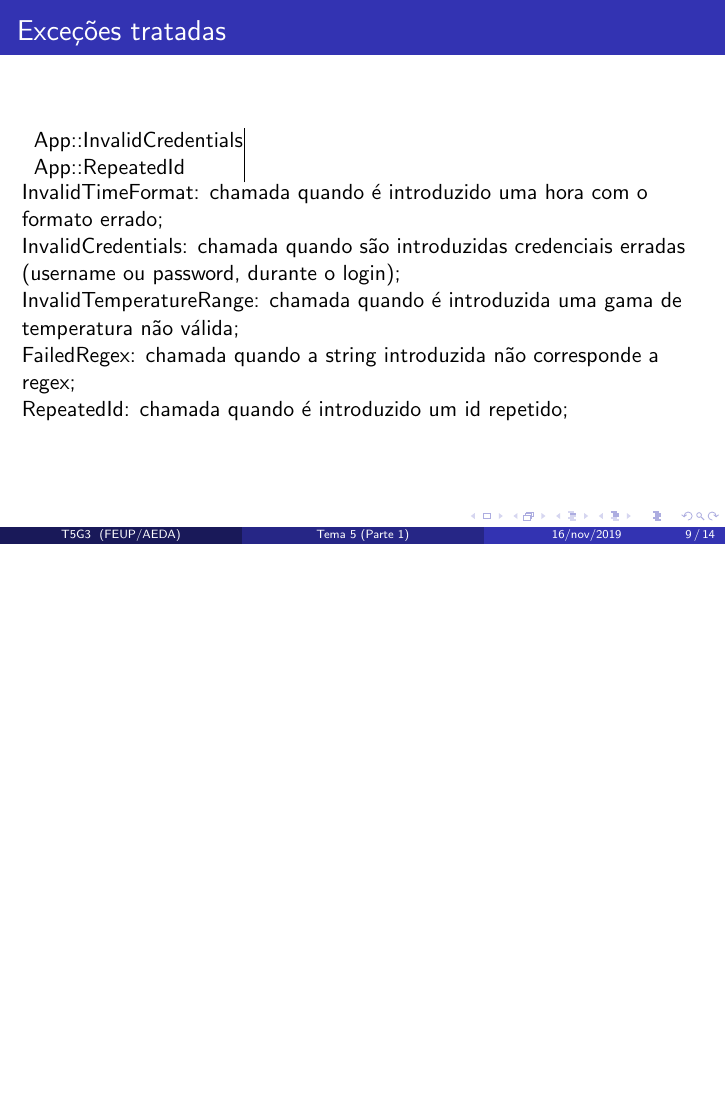
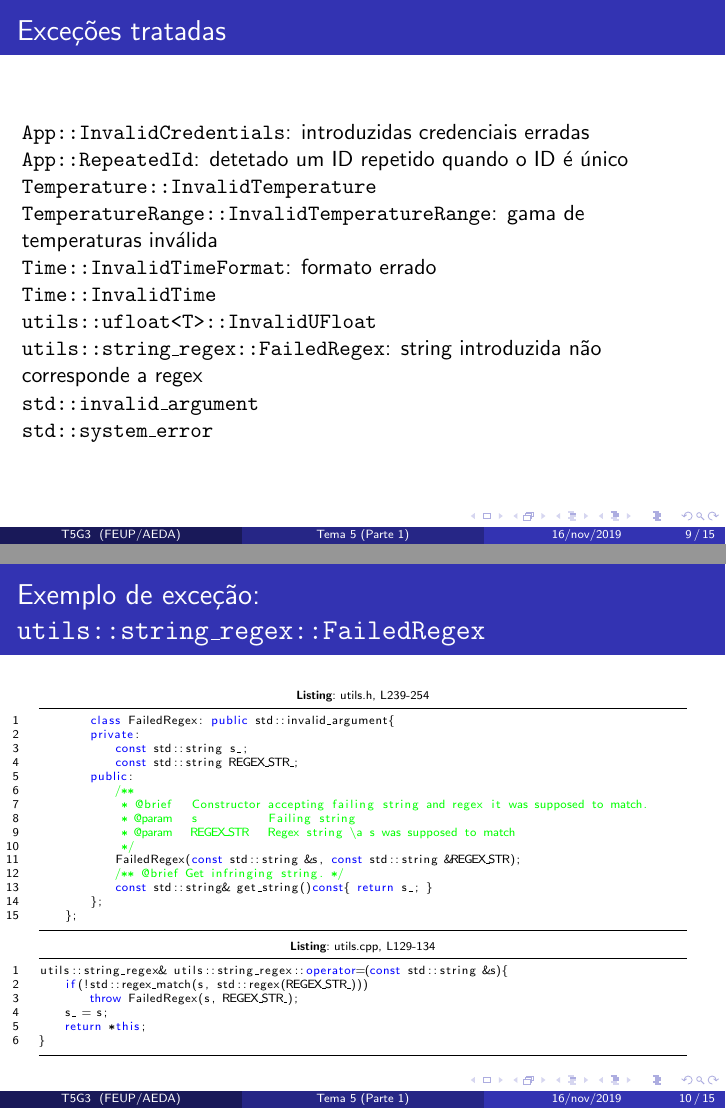
Before and after one commit to dmfrodrigues/feup-aeda, LaTeX slides (apresentacao.tex): page 9 of 14 before the commit and pages 9 and 10 of 15 after it, the two joined at a grey line, the shorter picture padded with empty space. Compiled offline with pdfLaTeX.

Commit message:
changes to apresentacao

```diff
--- a/apresentacao.tex
+++ b/apresentacao.tex
@@ -243,19 +254,24 @@ Distância
 
 \begin{frame}
 \frametitle{Exceções tratadas}
-\begin{tabular}{p{35mm} | p{40mm} p{40mm} }
-	App::InvalidCredentials & & \\
-	App::RepeatedId & & \\
+\texttt{App::InvalidCredentials}: introduzidas credenciais erradas\\
+\texttt{App::RepeatedId}: detetado um ID repetido quando o ID é único\\
+\texttt{Temperature::InvalidTemperature}\\
+\texttt{TemperatureRange::InvalidTemperatureRange}: gama de temperaturas inválida\\
+\texttt{Time::InvalidTimeFormat}: formato errado\\
+\texttt{Time::InvalidTime}\\
+\texttt{utils::ufloat<T>::InvalidUFloat}\\
+\texttt{utils::string\_regex::FailedRegex}: string introduzida não corresponde a regex\\
+\texttt{std::invalid\_argument}\\
+\texttt{std::system\_error}
+\end{frame}
 
-\end{tabular}
-
-InvalidTimeFormat: chamada quando é introduzido uma hora com o formato errado;\\
-InvalidCredentials: chamada quando são introduzidas credenciais erradas (username ou password, durante o login);\\
-InvalidTemperatureRange: chamada quando é introduzida uma gama de temperatura não válida;\\
-FailedRegex: chamada quando a string introduzida não corresponde a regex;\\
-RepeatedId: chamada quando é introduzido um id repetido;\\
-%invalidargument: \\
-%systemerror:
+\begin{frame}
+\frametitle{Exemplo de exceção: \texttt{utils::string\_regex::FailedRegex}}
+\begin{center} \begin{minipage}{0.95\linewidth}
+\lstinputlisting[language=C++, caption={utils.h, L239-254}, firstline=239, lastline=254]{./codigo/include/utils.h}
+\lstinputlisting[language=C++, caption={utils.cpp, L129-134}, firstline=129, lastline=134]{./codigo/src/utils.cpp}
+\end{minipage} \end{center}
 \end{frame}
 
 \begin{frame}
```
Also changed, not shown: codigo/include/utils.h (+4 -6 lines), apresentacao.tex (35 more changed lines).
